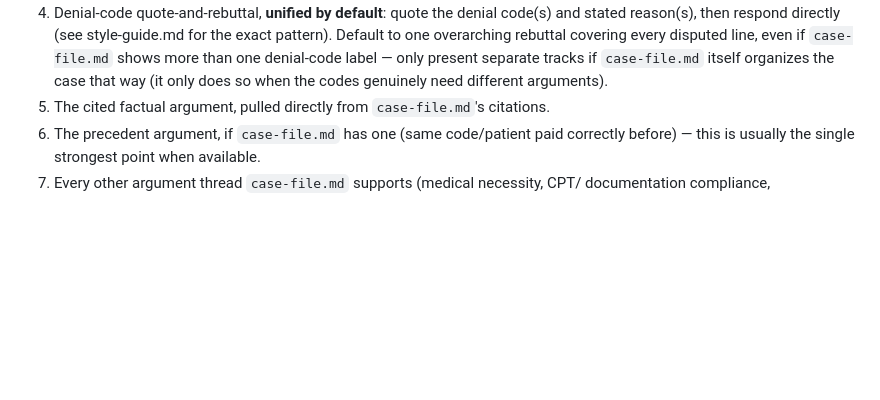
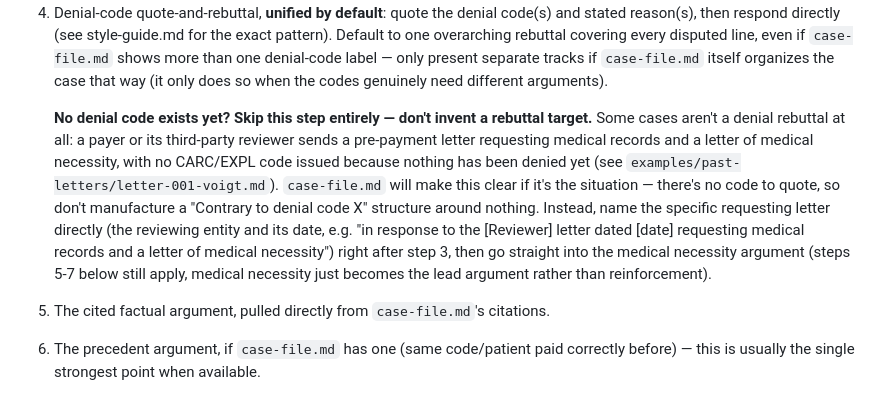
Before and after one commit to dcknowles04/Agent-Testing, a Markdown page: .claude/agents/appeals-drafter.md, the part around the change. GitHub-like rendering; blank space fills up the shorter version.

Commit message:
Document the no-denial-code case type (pre-payment documentation/LMN requests)
A newly supplied real letter (Mandy Voigt / Aetna, pending redaction confirmation
before it's added to the examples corpus) revealed a case type not yet covered:
a third-party claims reviewer (e.g. Global Excel) can request medical records plus
a letter of medical necessity before any denial is issued, so there's no CARC/EXPL
code to quote and rebut. appeals-drafter now explicitly skips the denial-code
quote-and-rebuttal step for this case type instead of manufacturing a rebuttal
target, and names the requesting letter (reviewer + date) directly before going
straight into the medical necessity argument. PLAYBOOK.md's dispute-category list
and this instruction now point at each other.

Co-Authored-By: Claude Sonnet 5 <noreply@anthropic.com>
Claude-Session: https://claude.ai/code/session_01HPH9umoKDJW6CEfqXYzSGf

```diff
--- a/.claude/agents/appeals-drafter.md
+++ b/.claude/agents/appeals-drafter.md
@@ -46,6 +46,19 @@ Before writing, read:
    `case-file.md` shows more than one denial-code label — only present separate tracks
    if `case-file.md` itself organizes the case that way (it only does so when the
    codes genuinely need different arguments).
+
+   **No denial code exists yet? Skip this step entirely — don't invent a rebuttal
+   target.** Some cases aren't a denial rebuttal at all: a payer or its third-party
+   reviewer sends a pre-payment letter requesting medical records and a letter of
+   medical necessity, with no CARC/EXPL code issued because nothing has been denied
+   yet (see `examples/past-letters/letter-001-voigt.md`). `case-file.md` will make this
+   clear if it's the situation — there's no code to quote, so don't manufacture a
+   "Contrary to denial code X" structure around nothing. Instead, name the specific
+   requesting letter directly (the reviewing entity and its date, e.g. "in response to
+   the [Reviewer] letter dated [date] requesting medical records and a letter of
+   medical necessity") right after step 3, then go straight into the medical necessity
+   argument (steps 5-7 below still apply, medical necessity just becomes the lead
+   argument rather than reinforcement).
 5. The cited factual argument, pulled directly from `case-file.md`'s citations.
 6. The precedent argument, if `case-file.md` has one (same code/patient paid correctly
    before) — this is usually the single strongest point when available.
```
Also changed, not shown: appeals/PLAYBOOK.md (+6 -0 lines).
